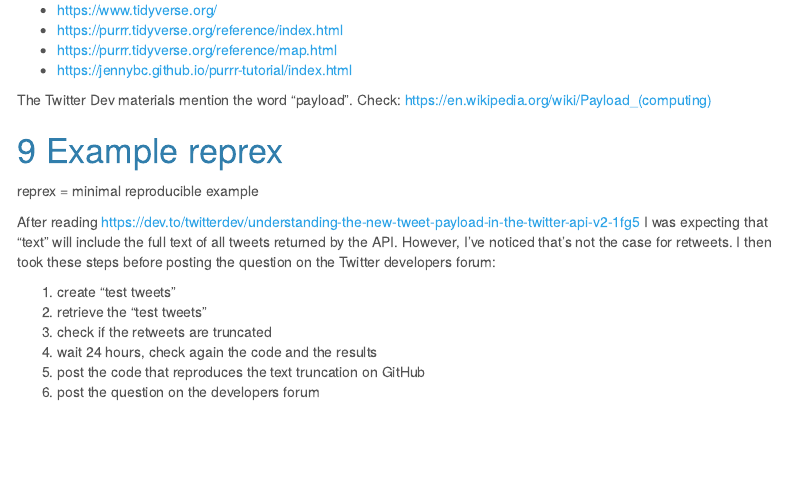
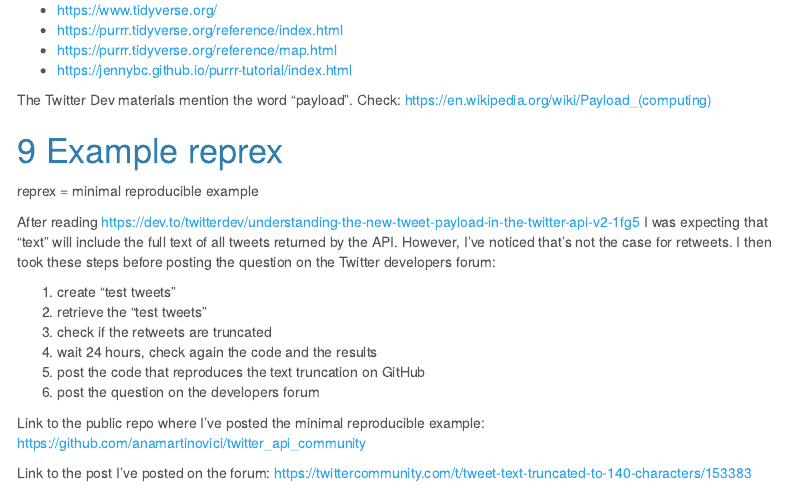
Before and after one commit to anamartinovici/ADF_public, an R Markdown document (Useful_resources.Rmd): the page in a window 1100 px wide, from 2200 px down. Rendered offline with R 4.5, knitr and Pandoc, with nearby package versions; menus at the side of the page are left out.

Commit message:
how to get full text for retweets - the API truncates it to 140 characters

```diff
--- a/Useful_resources.Rmd
+++ b/Useful_resources.Rmd
@@ -89,3 +89,7 @@
 4. wait 24 hours, check again the code and the results
 5. post the code that reproduces the text truncation on GitHub
 6. post the question on the developers forum
+
+Link to the public repo where I've posted the minimal reproducible example: <https://github.com/anamartinovici/twitter_api_community>
+
+Link to the post I've posted on the forum: <https://twittercommunity.com/t/tweet-text-truncated-to-140-characters/153383>
```
Also changed, not shown: examples/example_check_tweet_text_length.R (+4 -1 lines).
